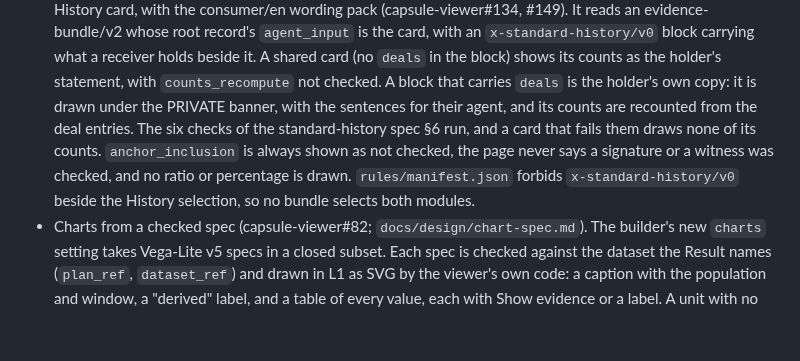
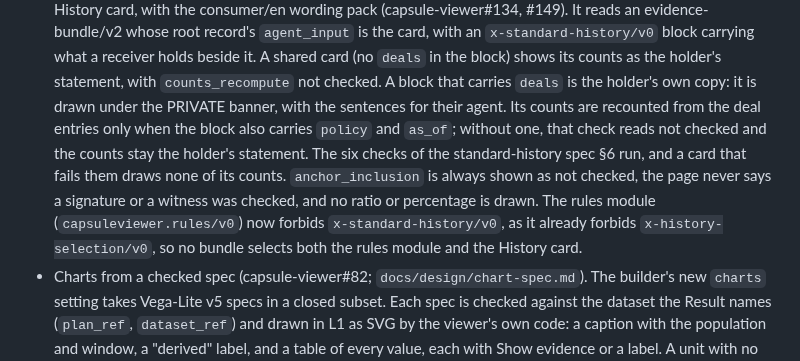
Before and after one commit to action-state-group/capsule-viewer, a Markdown page: CHANGELOG.md, the part around the change. Rendered like a GitHub page; blank space fills up the shorter version.

Commit message:
docs(changelog): say when the history card recounts and which modules the forbid separates (review, #152)
Signed-off-by: Ethan Zhang <github@yzhang.io>

```diff
--- a/CHANGELOG.md
+++ b/CHANGELOG.md
@@ -100,13 +100,16 @@ ships its page runtime.
   A shared card (no `deals` in the block) shows its counts as the holder's
   statement, with `counts_recompute` not checked. A block that carries
   `deals` is the holder's own copy: it is drawn under the PRIVATE banner,
-  with the sentences for their agent, and its counts are recounted from the
-  deal entries. The six checks of the standard-history spec §6 run, and a
+  with the sentences for their agent. Its counts are recounted from the
+  deal entries only when the block also carries `policy` and `as_of`;
+  without one, that check reads not checked and the counts stay the
+  holder's statement. The six checks of the standard-history spec §6 run, and a
   card that fails them draws none of its counts. `anchor_inclusion` is
   always shown as not checked, the page never says a signature or a witness
-  was checked, and no ratio or percentage is drawn. `rules/manifest.json`
-  forbids `x-standard-history/v0` beside the History selection, so no bundle
-  selects both modules.
+  was checked, and no ratio or percentage is drawn. The rules module
+  (`capsuleviewer.rules/v0`) now forbids `x-standard-history/v0`, as it
+  already forbids `x-history-selection/v0`, so no bundle selects both the
+  rules module and the History card.
 - Charts from a checked spec (capsule-viewer#82;
   `docs/design/chart-spec.md`). The builder's new `charts` setting takes
   Vega-Lite v5 specs in a closed subset. Each spec is checked against the
```
